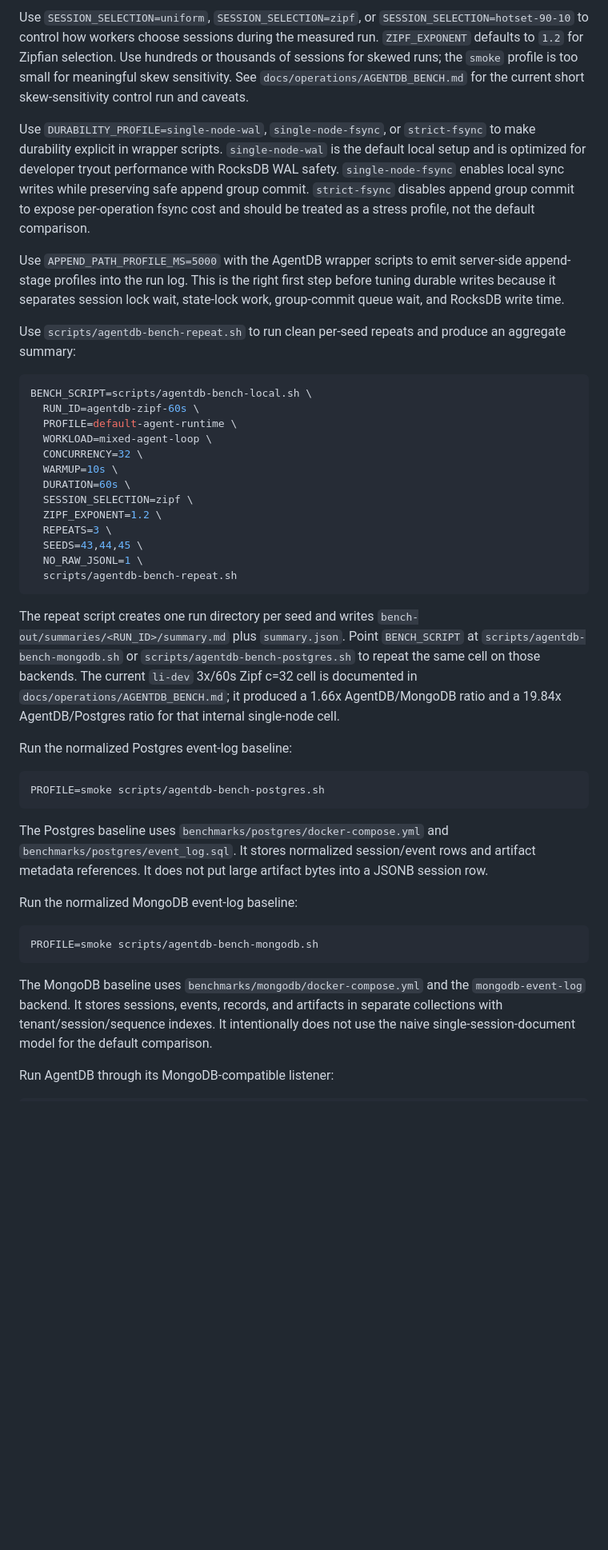
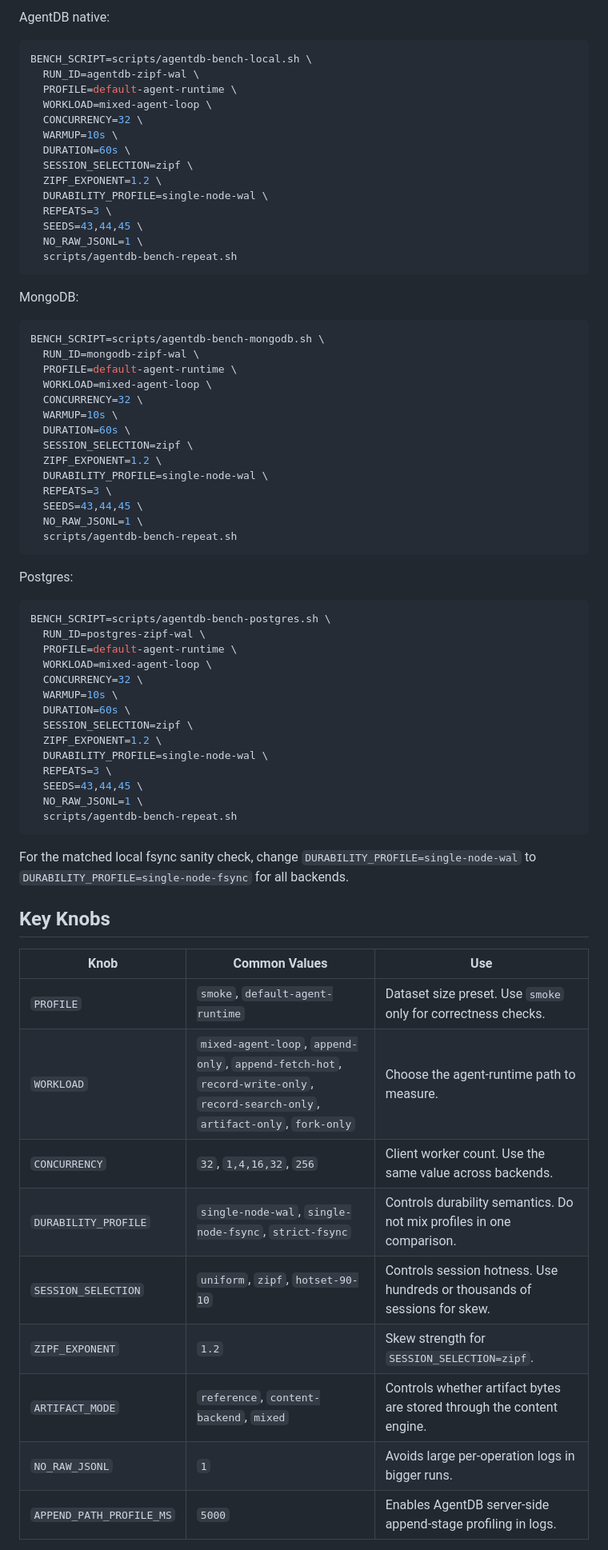
Before and after one commit to shenli/agentdb, a Markdown page: tools/agentdb-bench/README.md, the part around one of its changes. Shown at 80% size. Rendered like a GitHub page; blank space fills up the shorter version.

Commit message:
Clarify benchmark README comparisons

````diff
--- a/tools/agentdb-bench/README.md
+++ b/tools/agentdb-bench/README.md
@@ -87,30 +96,8 @@ Use `WORKLOAD=record-write-only`, `record-search-only`, `artifact-only`, or
-Use `SESSION_SELECTION=uniform`, `SESSION_SELECTION=zipf`, or
-`SESSION_SELECTION=hotset-90-10` to control how workers choose sessions during
-the measured run. `ZIPF_EXPONENT` defaults to `1.2` for Zipfian selection. Use
-hundreds or thousands of sessions for skewed runs; the `smoke` profile is too
-small for meaningful skew sensitivity. See
-`docs/operations/AGENTDB_BENCH.md` for the current short skew-sensitivity
-control run and caveats.
-
-Use `DURABILITY_PROFILE=single-node-wal`, `single-node-fsync`, or
-`strict-fsync` to make durability explicit in wrapper scripts.
-`single-node-wal` is the default local setup and is optimized for developer
-tryout performance with RocksDB WAL safety. `single-node-fsync` enables local
-sync writes while preserving safe append group commit. `strict-fsync` disables
-append group commit to expose per-operation fsync cost and should be treated as
-a stress profile, not the default comparison.
-
-Use `APPEND_PATH_PROFILE_MS=5000` with the AgentDB wrapper scripts to emit
-server-side append-stage profiles into the run log. This is the right first
-step before tuning durable writes because it separates session lock wait,
-state-lock work, group-commit queue wait, and RocksDB write time.
-
-Use `scripts/agentdb-bench-repeat.sh` to run clean per-seed repeats and produce
-an aggregate summary:
+AgentDB native:
 
 ```bash
 BENCH_SCRIPT=scripts/agentdb-bench-local.sh \
-  RUN_ID=agentdb-zipf-60s \
+  RUN_ID=agentdb-zipf-wal \
   PROFILE=default-agent-runtime \
   WORKLOAD=mixed-agent-loop \
   CONCURRENCY=32 \
@@ -118,40 +105,66 @@ BENCH_SCRIPT=scripts/agentdb-bench-local.sh \
   DURATION=60s \
   SESSION_SELECTION=zipf \
   ZIPF_EXPONENT=1.2 \
+  DURABILITY_PROFILE=single-node-wal \
   REPEATS=3 \
   SEEDS=43,44,45 \
   NO_RAW_JSONL=1 \
   scripts/agentdb-bench-repeat.sh
 ```
 
-The repeat script creates one run directory per seed and writes
-`bench-out/summaries/<RUN_ID>/summary.md` plus `summary.json`. Point
-`BENCH_SCRIPT` at `scripts/agentdb-bench-mongodb.sh` or
-`scripts/agentdb-bench-postgres.sh` to repeat the same cell on those backends.
-The current `li-dev` 3x/60s Zipf c=32 cell is documented in
-`docs/operations/AGENTDB_BENCH.md`; it produced a 1.66x AgentDB/MongoDB ratio
-and a 19.84x AgentDB/Postgres ratio for that internal single-node cell.
-
-Run the normalized Postgres event-log baseline:
+MongoDB:
 
 ```bash
-PROFILE=smoke scripts/agentdb-bench-postgres.sh
+BENCH_SCRIPT=scripts/agentdb-bench-mongodb.sh \
+  RUN_ID=mongodb-zipf-wal \
+  PROFILE=default-agent-runtime \
+  WORKLOAD=mixed-agent-loop \
+  CONCURRENCY=32 \
+  WARMUP=10s \
+  DURATION=60s \
+  SESSION_SELECTION=zipf \
+  ZIPF_EXPONENT=1.2 \
+  DURABILITY_PROFILE=single-node-wal \
+  REPEATS=3 \
+  SEEDS=43,44,45 \
+  NO_RAW_JSONL=1 \
+  scripts/agentdb-bench-repeat.sh
 ```
 
-The Postgres baseline uses `benchmarks/postgres/docker-compose.yml` and
-`benchmarks/postgres/event_log.sql`. It stores normalized session/event rows and
-artifact metadata references. It does not put large artifact bytes into a JSONB
-session row.
-
-Run the normalized MongoDB event-log baseline:
+Postgres:
 
 ```bash
-PROFILE=smoke scripts/agentdb-bench-mongodb.sh
+BENCH_SCRIPT=scripts/agentdb-bench-postgres.sh \
+  RUN_ID=postgres-zipf-wal \
+  PROFILE=default-agent-runtime \
+  WORKLOAD=mixed-agent-loop \
+  CONCURRENCY=32 \
+  WARMUP=10s \
+  DURATION=60s \
+  SESSION_SELECTION=zipf \
+  ZIPF_EXPONENT=1.2 \
+  DURABILITY_PROFILE=single-node-wal \
+  REPEATS=3 \
+  SEEDS=43,44,45 \
+  NO_RAW_JSONL=1 \
+  scripts/agentdb-bench-repeat.sh
 ```
 
-The MongoDB baseline uses `benchmarks/mongodb/docker-compose.yml` and the
-`mongodb-event-log` backend. It stores sessions, events, records, and artifacts
-in separate collections with tenant/session/sequence indexes. It intentionally
-does not use the naive single-session-document model for the default comparison.
+For the matched local fsync sanity check, change
+`DURABILITY_PROFILE=single-node-wal` to `DURABILITY_PROFILE=single-node-fsync`
+for all backends.
 
-Run AgentDB through its MongoDB-compatible listener:
+## Key Knobs
+
+| Knob | Common Values | Use |
+|---|---|---|
+| `PROFILE` | `smoke`, `default-agent-runtime` | Dataset size preset. Use `smoke` only for correctness checks. |
+| `WORKLOAD` | `mixed-agent-loop`, `append-only`, `append-fetch-hot`, `record-write-only`, `record-search-only`, `artifact-only`, `fork-only` | Choose the agent-runtime path to measure. |
+| `CONCURRENCY` | `32`, `1,4,16,32`, `256` | Client worker count. Use the same value across backends. |
+| `DURABILITY_PROFILE` | `single-node-wal`, `single-node-fsync`, `strict-fsync` | Controls durability semantics. Do not mix profiles in one comparison. |
+| `SESSION_SELECTION` | `uniform`, `zipf`, `hotset-90-10` | Controls session hotness. Use hundreds or thousands of sessions for skew. |
+| `ZIPF_EXPONENT` | `1.2` | Skew strength for `SESSION_SELECTION=zipf`. |
+| `ARTIFACT_MODE` | `reference`, `content-backend`, `mixed` | Controls whether artifact bytes are stored through the content engine. |
+| `NO_RAW_JSONL` | `1` | Avoids large per-operation logs in bigger runs. |
+| `APPEND_PATH_PROFILE_MS` | `5000` | Enables AgentDB server-side append-stage profiling in logs. |
+
````
Also changed, not shown: other parts of tools/agentdb-bench/README.md (+123 -105 lines).
